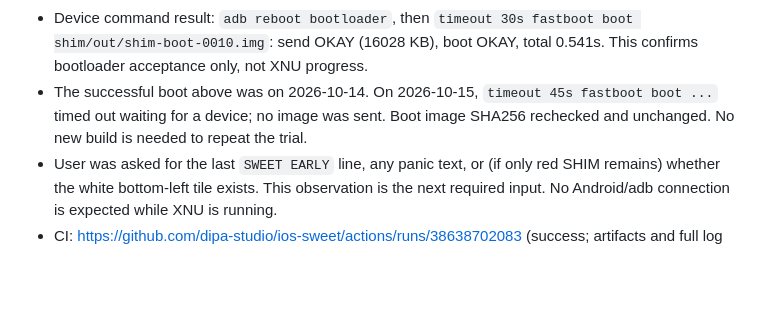
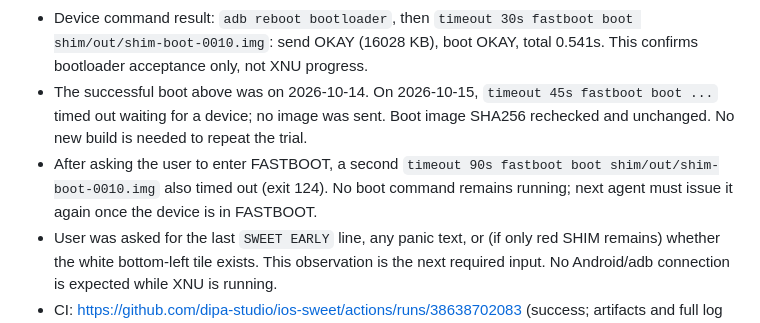
Before and after one commit to 0xSojalSec/ios-sweet, a Markdown page: NOTES.md, the part around the change. Drawn GitHub-style; blank space fills up the shorter version.

Commit message:
notes: record repeat fastboot wait timeout

```diff
--- a/NOTES.md
+++ b/NOTES.md
@@ -13,6 +13,7 @@
 - Reproduce changed-file compilation: `XNU_CC_OBJDIR="$PWD/research/early-objs" python3 tools/xnu-cc.py research/run13.log research/bt13 arm_init.c arm_vm_init.c kern/debug.c arm64/start.s osfmk/arm64/sweet_early.c --per-file` (create the output directory first). The helper now accepts explicit new source paths absent from the old artifact's Makefiles and rejects empty selections.
 - Device command result: `adb reboot bootloader`, then `timeout 30s fastboot boot shim/out/shim-boot-0010.img`: send OKAY (16028 KB), boot OKAY, total 0.541s. This confirms bootloader acceptance only, not XNU progress.
 - The successful boot above was on 2026-10-14. On 2026-10-15, `timeout 45s fastboot boot ...` timed out waiting for a device; no image was sent. Boot image SHA256 rechecked and unchanged. No new build is needed to repeat the trial.
+- After asking the user to enter FASTBOOT, a second `timeout 90s fastboot boot shim/out/shim-boot-0010.img` also timed out (exit 124). No boot command remains running; next agent must issue it again once the device is in FASTBOOT.
 - User was asked for the last `SWEET EARLY` line, any panic text, or (if only red SHIM remains) whether the white bottom-left tile exists. This observation is the next required input. No Android/adb connection is expected while XNU is running.
 - CI: https://github.com/dipa-studio/ios-sweet/actions/runs/38638702083 (success; artifacts and full log downloaded).
 - New image: `shim/out/shim-boot-0010.img` (16,412,672 bytes, SHA256 `ed2c270e0081bad5ff517be415f9bfe8805463aea7866732203fa97ac737e64e`). Previous image preserved as `shim/out/shim-boot-pre0010.img`.
```
